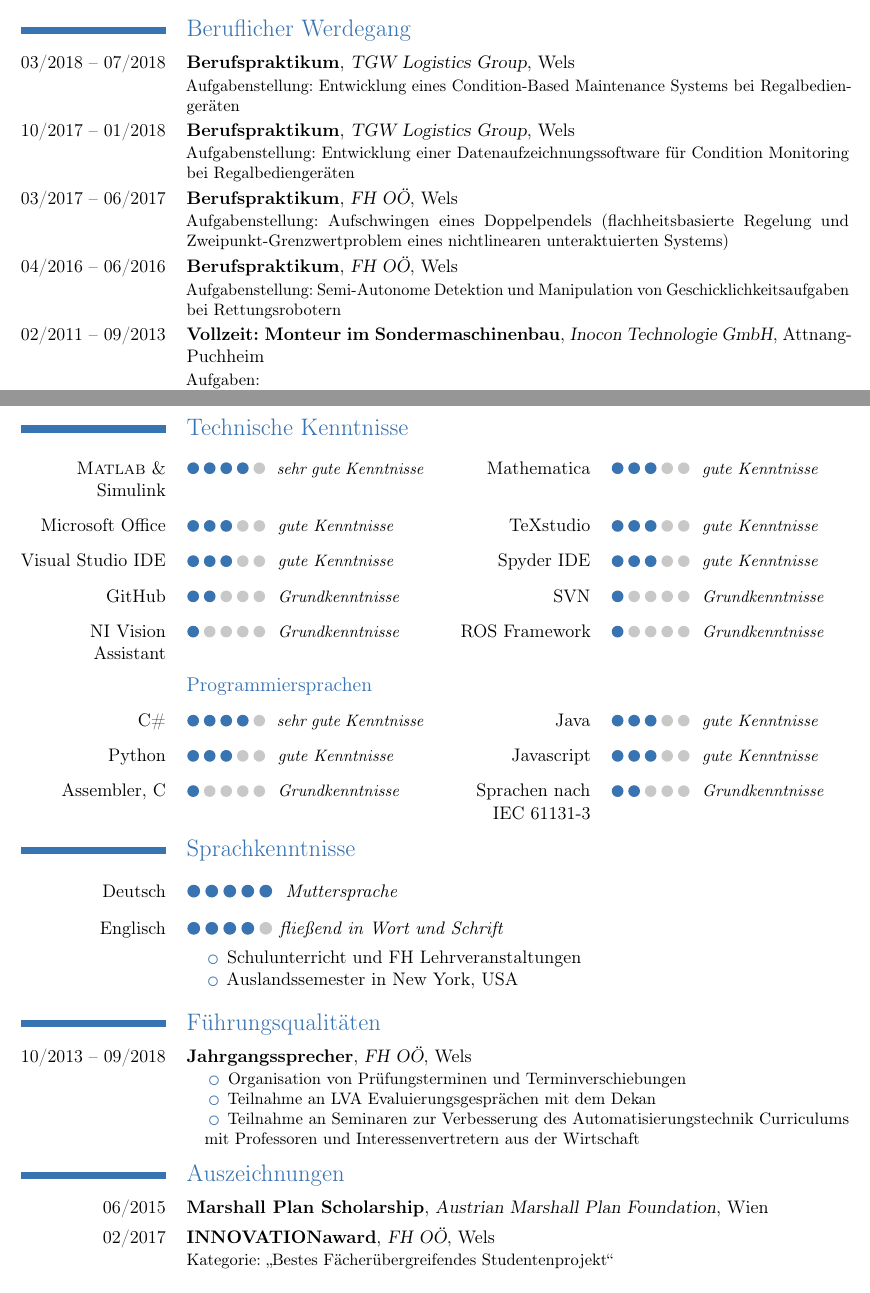
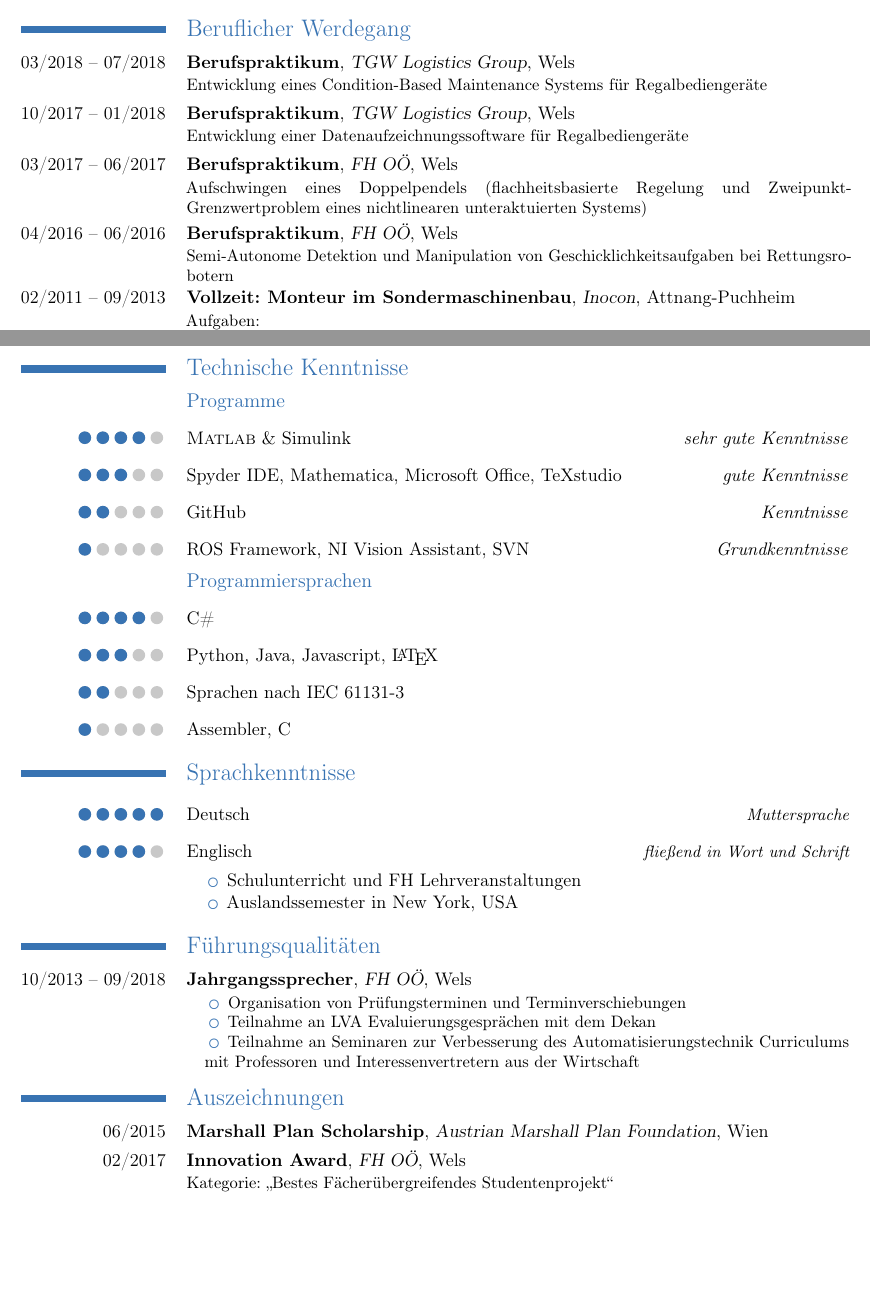
Before and after one commit to JuergenBuchner/Lebenslauf, a LaTeX CV (Lebenslauf.tex): two parts of pages 1 and 2 of 2, joined at a grey line, cut so that both start at the same text, the shorter picture padded with empty space. Compiled offline with pdfLaTeX.

Commit message:
Verbesserungen
- Technische Kenntnisse übersichtlicher gestaltet
- entfernt: GitHub bei Kontaktdaten
- Style: Casual statt Classic

```diff
--- a/Lebenslauf.tex
+++ b/Lebenslauf.tex
@@ -4,7 +4,9 @@
 \usepackage[left=2.4cm, right=1.0cm, top=1.7cm, bottom=2.0cm]{geometry}  %Seitenrand anpassen.
  %\usepackage{fontawesome}  %Paket für schönere Symbole bei den persönlichen Daten.
 
-\moderncvtheme[blue]{classic}
+\moderncvtheme[blue]{casual}
+% casual (default), classic, oldstyle, banking and fancy
+%and 8 color schemes:    black,blue,burgundy,green,grey,orange, purple, and red.
  %\moderncvicons{awesome}
 \moderncvicons{awesome}
  \newlength\mylen
@@ -51,7 +53,7 @@
 %\social[twitter][www.twitter.com]{Twitter-Name}
 %\social[linkedin][www.linkedin.com]{LinkedIn-Name}
 \extrainfo{\httplink[\faXingSquare~Juergen\_Buchner9]{xing.de/profile/Juergen_Buchner9}}
-\social[github][www.github.com/JuergenBuchner]{JuergenBuchner}
+%\social[github][www.github.com/JuergenBuchner]{JuergenBuchner}
 %\extrainfo{Hier können extra Informaitonen stehen.}
 \photo[3cm]{foto}  %Die Dateiendung wird weggelassen.
 %\quote{"Hier kann mein Lebensmotto oder ein Zitat stehen."}
@@ -81,12 +83,12 @@
 %  \cvlistitem{Meine 1. Publikation.}
 %  \cvlistitem{Noch eine Publikation.}
   \section{Beruflicher Werdegang}
-    \cventry{03/2018 -- 07/2018}{Berufspraktikum}{TGW Logistics Group}{Wels}{}{Aufgabenstellung: Entwicklung eines Condition-Based Maintenance Systems bei Regalbediengeräten}
-  \cventry{10/2017 -- 01/2018}{Berufspraktikum}{TGW Logistics Group}{Wels}{}{Aufgabenstellung: Entwicklung einer Datenaufzeichnungssoftware für Condition Monitoring bei Regalbediengeräten}
-  \cventry{03/2017 -- 06/2017}{Berufspraktikum}{FH OÖ}{Wels}{}{Aufgabenstellung: Aufschwingen eines Doppelpendels
+    \cventry{03/2018 -- 07/2018}{Berufspraktikum}{TGW Logistics Group}{Wels}{}{Entwicklung eines Condition-Based Maintenance Systems für Regalbediengeräte}
+  \cventry{10/2017 -- 01/2018}{Berufspraktikum}{TGW Logistics Group}{Wels}{}{Entwicklung einer Datenaufzeichnungssoftware für Regalbediengeräte}
+  \cventry{03/2017 -- 06/2017}{Berufspraktikum}{FH OÖ}{Wels}{}{Aufschwingen eines Doppelpendels
   	(flachheitsbasierte Regelung und Zweipunkt-Grenzwertproblem eines nichtlinearen unteraktuierten Systems)}
-  \cventry{04/2016 -- 06/2016}{Berufspraktikum}{FH OÖ}{Wels}{}{Aufgabenstellung: Semi-Autonome Detektion und Manipulation von Geschicklichkeitsaufgaben bei Rettungsrobotern}
-  \cventry{02/2011 -- 09/2013}{Vollzeit: Monteur im Sondermaschinenbau}{Inocon Technologie GmbH}{Attnang-Puchheim}{}{Aufgaben:
+  \cventry{04/2016 -- 06/2016}{Berufspraktikum}{FH OÖ}{Wels}{}{Semi-Autonome Detektion und Manipulation von Geschicklichkeitsaufgaben bei Rettungsrobotern}
+  \cventry{02/2011 -- 09/2013}{Vollzeit: Monteur im Sondermaschinenbau}{Inocon}{Attnang-Puchheim}{}{Aufgaben:
   	\begin{itemize}
   		\setlength{\itemindent}{.5cm}
   \item{Projektleitung mech. Montage von Sondermaschinen}
@@ -101,20 +103,29 @@
   \section{Zivildienst}
   \cventry{05/2010 -- 01/2011}{Zivildienst}{Lebenshilfe OÖ - Tagesheimstätte}{Gmunden}{}{}
   \section{Technische Kenntnisse}
-  \cvcomputer{\textsc{Matlab} \& Simulink}{\grade{4} \tab \textit{sehr gute Kenntnisse}}{Mathematica}{\grade{3} \tab \textit{gute Kenntnisse}}
-  \cvcomputer{Microsoft Office}{\grade{3} \tab \textit{gute Kenntnisse}}{TeXstudio}{\grade{3} \tab \textit{gute Kenntnisse}}
-  \cvcomputer{Visual Studio IDE}{\grade{3} \tab \textit{gute Kenntnisse}}{Spyder IDE}{\grade{3} \tab \textit{gute Kenntnisse}}
-  \cvcomputer{GitHub}{\grade{2} \tab \textit{Grundkenntnisse}}{SVN}{\grade{1} \tab \textit{Grundkenntnisse}}
-  \cvcomputer{NI Vision Assistant}{\grade{1} \tab \textit{Grundkenntnisse}}{ROS Framework}{\grade{1} \tab \textit{Grundkenntnisse}}
+  \subsection{Programme}
+  \cvline{\grade{4}}{\textsc{Matlab} \& Simulink \hfill\textit{sehr gute Kenntnisse}}
+  \cvline{\grade{3}}{Spyder IDE, Mathematica, Microsoft Office, TeXstudio \hfill\textit{gute Kenntnisse}}
+  \cvline{\grade{2}}{GitHub \hfill\textit{Kenntnisse}}
+  \cvline{\grade{1}}{ROS Framework, NI Vision Assistant, SVN \hfill\textit{Grundkenntnisse}}
+%  \cvcomputer{\textsc{Matlab} \& Simulink}{\grade{4} \tab \textit{sehr gute Kenntnisse}}{Mathematica}{\grade{3} \tab \textit{gute Kenntnisse}}
+%  \cvcomputer{Microsoft Office}{\grade{3} \tab \textit{gute Kenntnisse}}{TeXstudio}{\grade{3} \tab \textit{gute Kenntnisse}}
+%  \cvcomputer{Visual Studio IDE}{\grade{3} \tab \textit{gute Kenntnisse}}{Spyder IDE}{\grade{3} \tab \textit{gute Kenntnisse}}
+%  \cvcomputer{GitHub}{\grade{2} \tab \textit{Grundkenntnisse}}{SVN}{\grade{1} \tab \textit{Grundkenntnisse}}
+%  \cvcomputer{NI Vision Assistant}{\grade{1} \tab \textit{Grundkenntnisse}}{ROS Framework}{\grade{1} \tab \textit{Grundkenntnisse}}
   \subsection{Programmiersprachen}
-  \cvcomputer{C\#}{\grade{4} \tab \textit{sehr gute Kenntnisse}}{Java}{\grade{3} \tab \textit{gute Kenntnisse}}
-  \cvcomputer{Python}{\grade{3} \tab \textit{gute Kenntnisse}}{Javascript}{\grade{3} \tab \textit{gute Kenntnisse}}
-  \cvcomputer{Assembler, C}{\grade{1} \tab \textit{Grundkenntnisse}}{Sprachen nach IEC 61131-3}{\grade{2} \tab \textit{Grundkenntnisse}}
+  \cvline{\grade{4}}{C\#}% \hfill\textit{sehr gute Kenntnisse}}
+  \cvline{\grade{3}}{Python, Java, Javascript, \LaTeX}% \hfill\textit{gute Kenntnisse}}
+  \cvline{\grade{2}}{Sprachen nach IEC 61131-3}% \hfill\textit{Kenntnisse}}
+  \cvline{\grade{1}}{Assembler, C}% \hfill\textit{Grundkenntnisse}}
+%  \cvcomputer{C\#}{\grade{4} \tab \textit{sehr gute Kenntnisse}}{Java}{\grade{3} \tab \textit{gute Kenntnisse}}
+%  \cvcomputer{Python}{\grade{3} \tab \textit{gute Kenntnisse}}{Javascript}{\grade{3} \tab \textit{gute Kenntnisse}}
+%  \cvcomputer{Assembler, C}{\grade{1} \tab \textit{Grundkenntnisse}}{Sprachen nach IEC 61131-3}{\grade{2} \tab \textit{Grundkenntnisse}}
 
   \section{Sprachkenntnisse}
 %  \cvlanguage{Deutsch}{Muttersprache}{}
-  \cvlanguage{Deutsch}{\grade{5} \tab \textit{Muttersprache}}{}
-  \cvlanguage{Englisch}{\grade{4}\tab \textit{fließend in Wort und Schrift}}{}{\begin{itemize}
+  \cvlanguage{\grade{5}}{Deutsch}{Muttersprache}
+  \cvlanguage{\grade{4}}{Englisch}{fließend in Wort und Schrift}{\begin{itemize}
   		\setlength{\itemindent}{4cm}
   		\item Schulunterricht und FH Lehrveranstaltungen
   		\item Auslandssemester in New York, USA
@@ -131,7 +142,7 @@
 	}
   \section{Auszeichnungen}
   \cventry{06/2015}{Marshall Plan Scholarship}{Austrian Marshall Plan Foundation}{Wien}{}{}
-  \cventry{02/2017}{INNOVATIONaward}{FH OÖ}{Wels}{}{Kategorie: „Bestes Fächerübergreifendes Studentenprojekt“}
+  \cventry{02/2017}{Innovation Award}{FH OÖ}{Wels}{}{Kategorie: „Bestes Fächerübergreifendes Studentenprojekt“}
   \section{Hobbys und Interessen}
   \cvlistdoubleitem{Wandern/Bergsteigen}{Klettern}
   \cvlistdoubleitem{Wakeboarden}{Snowboarden}
```
Also changed, not shown: Lebenslauf.pdf, 4 other files.
